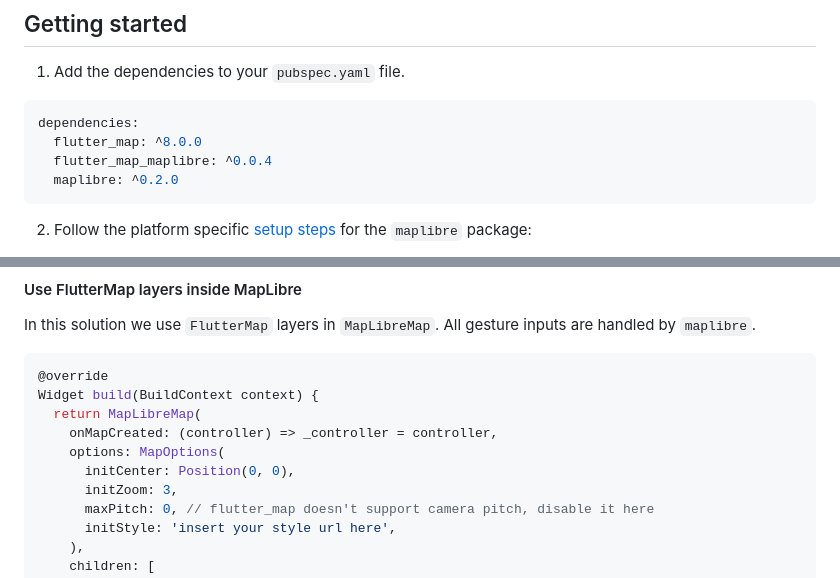
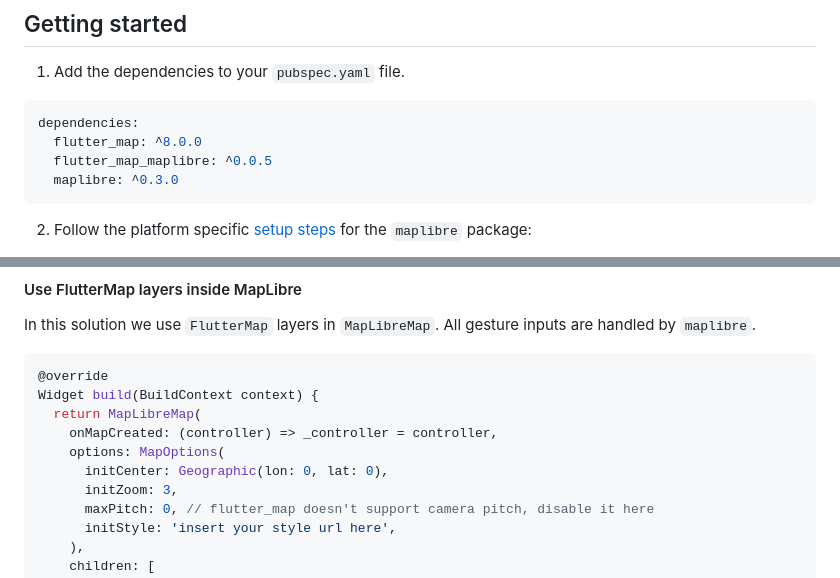
Before and after one commit to josxha/flutter_map_plugins, a Markdown page: flutter_map_maplibre/README.md, 2 parts joined by grey strips. Drawn GitHub-style.

````diff
--- a/flutter_map_maplibre/README.md
+++ b/flutter_map_maplibre/README.md
@@ -23,8 +23,8 @@ powered by [maplibre](https://pub.dev/packages/maplibre).
 ```yaml
 dependencies:
   flutter_map: ^8.0.0
-  flutter_map_maplibre: ^0.0.4
-  maplibre: ^0.2.0
+  flutter_map_maplibre: ^0.0.5
+  maplibre: ^0.3.0
 ```
 
 2. Follow the platform
@@ -88,7 +89,7 @@ Widget build(BuildContext context) {
   return MapLibreMap(
     onMapCreated: (controller) => _controller = controller,
     options: MapOptions(
-      initCenter: Position(0, 0),
+      initCenter: Geographic(lon: 0, lat: 0),
       initZoom: 3,
       maxPitch: 0, // flutter_map doesn't support camera pitch, disable it here
       initStyle: 'insert your style url here',
````
Also changed, not shown: other parts of flutter_map_maplibre/README.md (+1 -0 lines).
